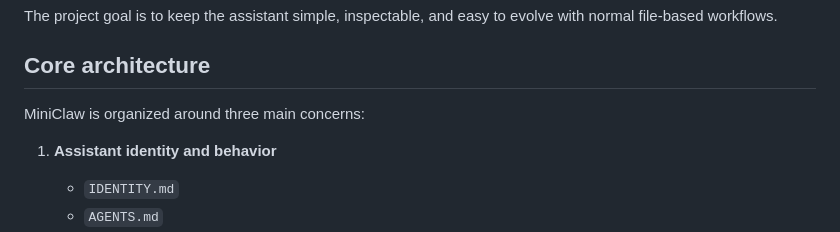
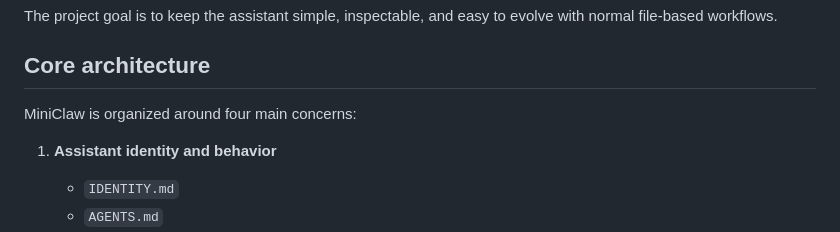
Before and after one commit to vii33/CodebaseExlorer, a Markdown page: examples/miniclaw.md, the part around the change. Drawn GitHub-style.

```diff
--- a/examples/miniclaw.md
+++ b/examples/miniclaw.md
@@ -17,7 +17,7 @@ The project goal is to keep the assistant simple, inspectable, and easy to evolv
 
 ## Core architecture
 
-MiniClaw is organized around three main concerns:
+MiniClaw is organized around four main concerns:
 
 1. **Assistant identity and behavior**
    - `IDENTITY.md`
```
